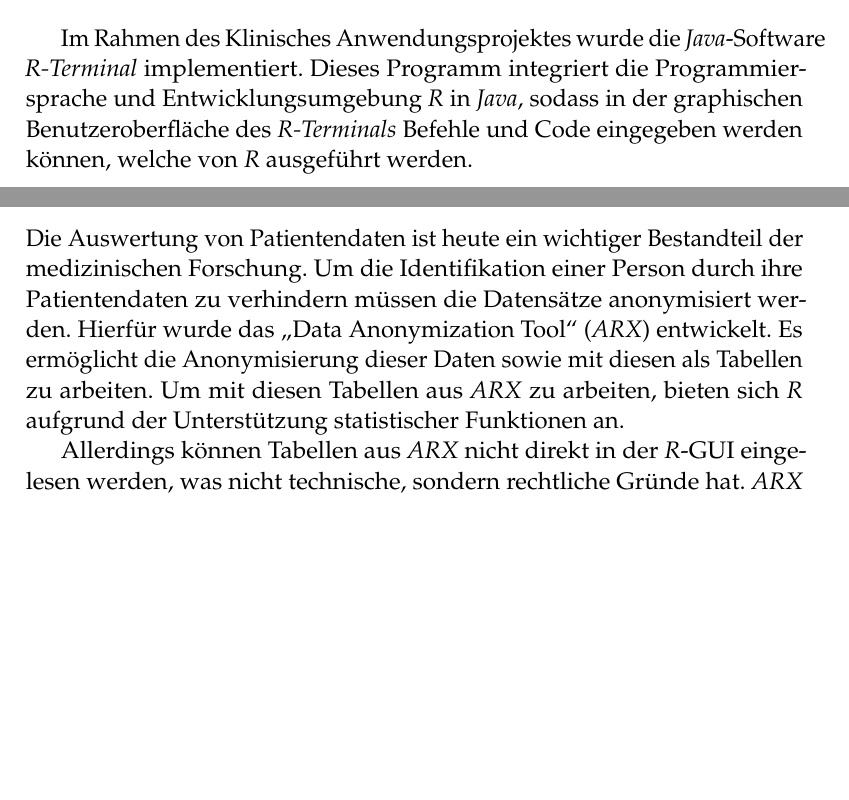
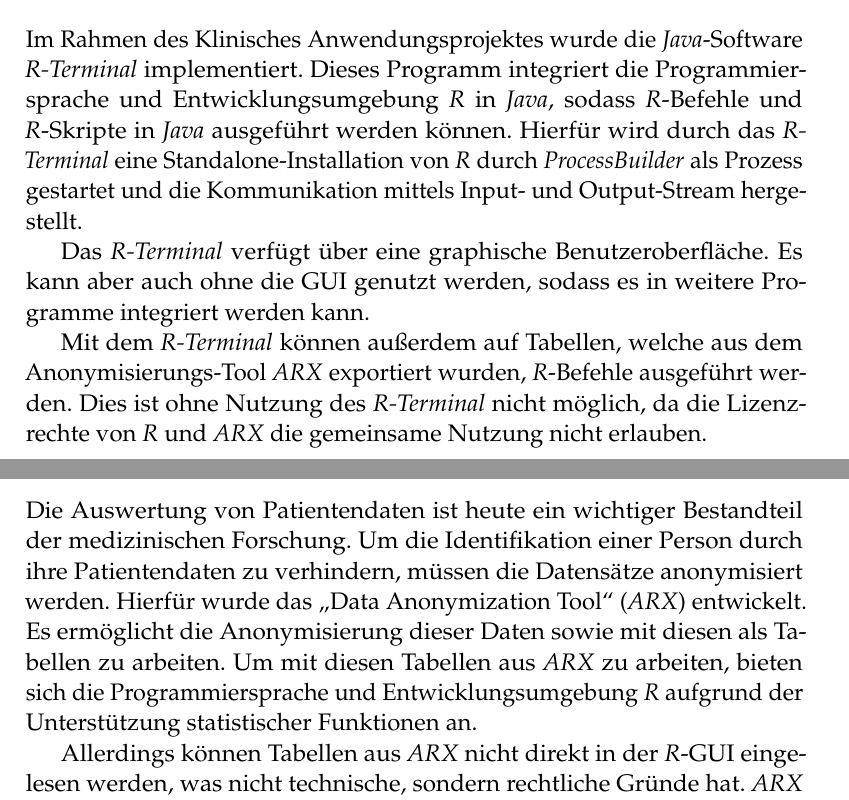
Before and after one commit to AlexanderBeischl/KAP-Arx-R-Terminal, a LaTeX document (Bericht/AusarbeitungR.tex): two parts of pages 2 and 5 of 36, joined at a grey line, cut so that both start at the same text, the shorter picture padded with empty space. Compiled offline with pdfLaTeX.

Commit message:
Zusammenfassung überarbeitet

```diff
--- a/Bericht/AusarbeitungR.tex
+++ b/Bericht/AusarbeitungR.tex
@@ -81,8 +81,12 @@
 \renewcommand{\abstractname}{Zusammenfassung} % Uncomment to change the name of the abstract to something else
 
 \begin{abstract}
+%Im Rahmen des Klinisches Anwendungsprojektes wurde die \textit{Java}-Software \textit{R-Terminal} implementiert. Dieses Programm integriert die Programmiersprache und Entwicklungsumgebung \textit{R} in \textit{Java}, sodass in der graphischen Benutzeroberfläche des \textit{R-Terminals} Befehle und Code eingegeben werden können, welche von \textit{R} ausgeführt werden.
+Im Rahmen des Klinisches Anwendungsprojektes wurde die \textit{Java}-Software \textit{R-Terminal} implementiert. Dieses Programm integriert die Programmiersprache und Entwicklungsumgebung \textit{R} in \textit{Java}, sodass \textit{R}-Befehle und \textit{R}-Skripte in \textit{Java} ausgeführt werden können. Hierfür wird durch das \textit{R-Terminal} eine Standalone-Installation von \textit{R} durch \textit{ProcessBuilder} als Prozess gestartet und die Kommunikation mittels Input- und Output-Stream hergestellt.
 
-Im Rahmen des Klinisches Anwendungsprojektes wurde die \textit{Java}-Software \textit{R-Terminal} implementiert. Dieses Programm integriert die Programmiersprache und Entwicklungsumgebung \textit{R} in \textit{Java}, sodass in der graphischen Benutzeroberfläche des \textit{R-Terminals} Befehle und Code eingegeben werden können, welche von \textit{R} ausgeführt werden.
+Das \textit{R-Terminal} verfügt über eine graphische Benutzeroberfläche. Es kann aber auch ohne die GUI genutzt werden, sodass es in weitere Programme integriert werden kann.
+
+Mit dem \textit{R-Terminal} können außerdem auf Tabellen, welche aus dem  Anonymisierungs-Tool \textit{ARX} exportiert wurden, \textit{R}-Befehle ausgeführt werden. Dies ist ohne Nutzung des \textit{R-Terminal} nicht möglich, da die Lizenzrechte von \textit{R} und \textit{ARX} die gemeinsame Nutzung nicht erlauben.
 
 \end{abstract}
 
@@ -99,9 +103,9 @@
 
 \chapter{Einführung}\label{einführung}
 
-Die Auswertung von Patientendaten ist heute ein wichtiger Bestandteil der medizinischen Forschung. Um die Identifikation einer Person durch ihre Patientendaten zu verhindern müssen die Datensätze anonymisiert werden.
+Die Auswertung von Patientendaten ist heute ein wichtiger Bestandteil der medizinischen Forschung. Um die Identifikation einer Person durch ihre Patientendaten zu verhindern, müssen die Datensätze anonymisiert werden.
 Hierfür wurde das "`Data Anonymization Tool"' (\textit{ARX}) entwickelt. Es ermöglicht die Anonymisierung dieser Daten sowie mit diesen als Tabellen zu arbeiten.
-Um mit diesen Tabellen aus \textit{ARX} zu arbeiten,  bieten sich \textit{R} aufgrund der Unterstützung statistischer Funktionen an.
+Um mit diesen Tabellen aus \textit{ARX} zu arbeiten, bieten sich die Programmiersprache und Entwicklungsumgebung \textit{R} aufgrund der Unterstützung statistischer Funktionen an.
 
 Allerdings können Tabellen aus \textit{ARX} nicht direkt in der \textit{R}-GUI eingelesen werden, was nicht technische, sondern rechtliche Gründe hat. \textit{ARX} ist unter der Apache License lizensiert, während \textit{R} als GNU-Projekt unter GPL (GNU General Public License) lizensiert ist.
 
```
Also changed, not shown: Bericht/AusarbeitungR.pdf, 3 other files.
